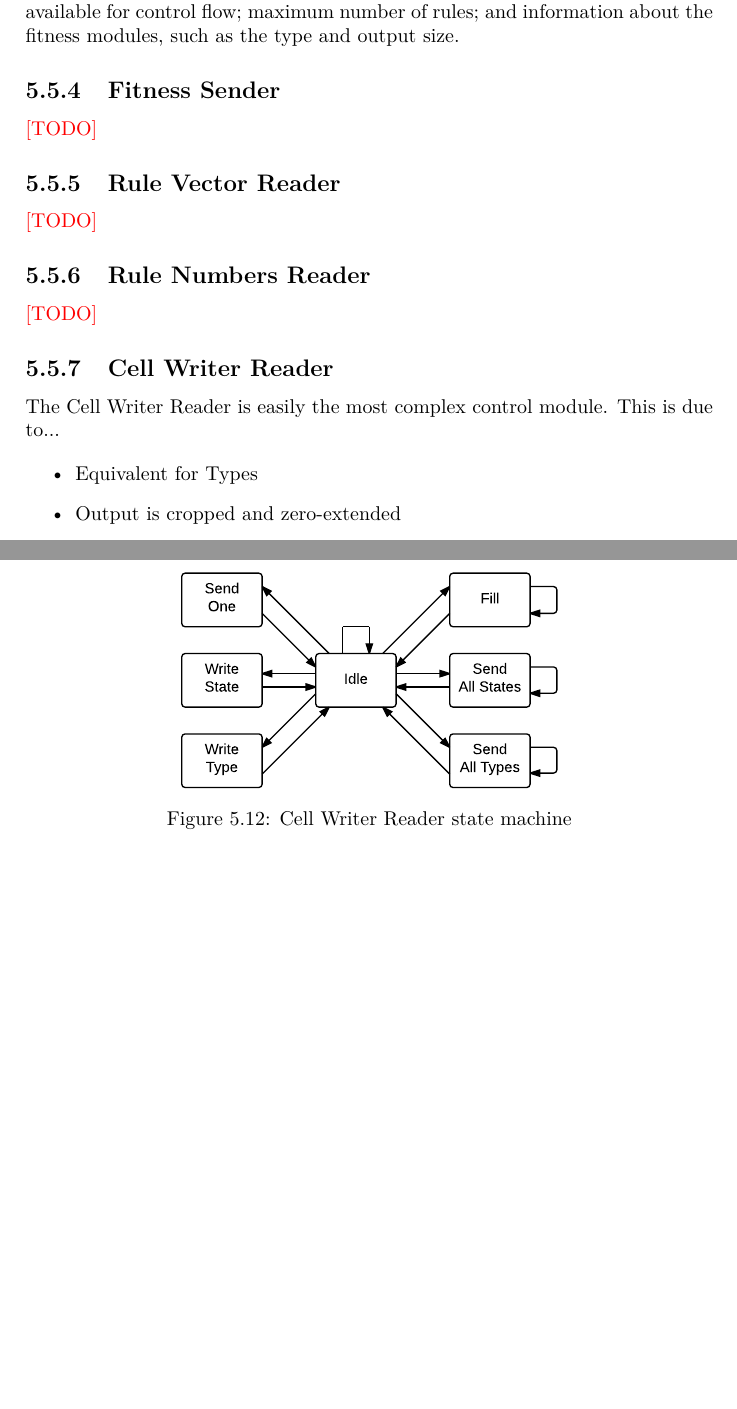
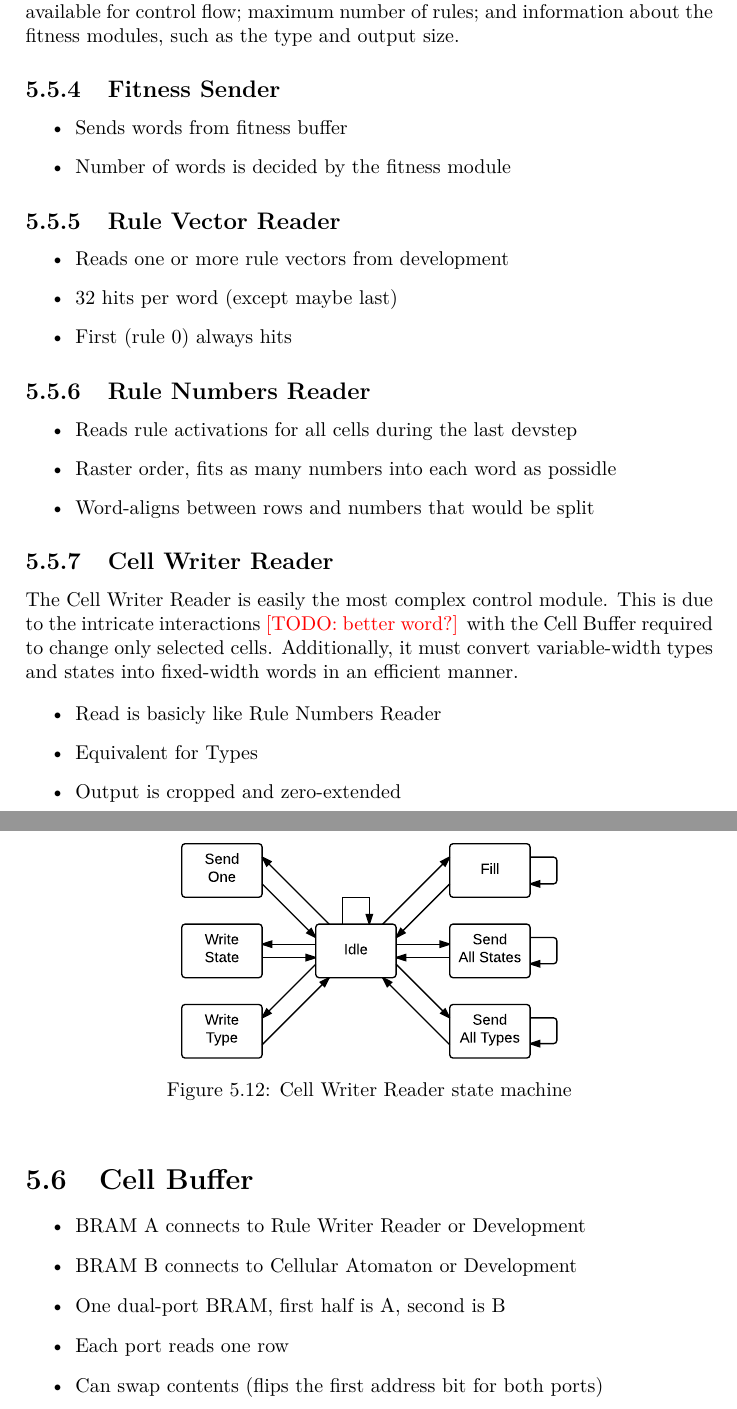
Before and after one commit to lundal/carp-thesis, a LaTeX thesis (thesis.tex, which reads chapters/implementation.tex): two parts of pages 31 and 32 of 41, joined at a grey line, cut so that both start at the same text, the shorter picture padded with empty space. Compiled offline with pdfLaTeX.

Commit message:
More bullet points

```diff
--- a/chapters/implementation.tex
+++ b/chapters/implementation.tex
@@ -373,22 +373,35 @@ and information about the fitness modules, such as the type and output size.
 
 \subsection{Fitness Sender}
 
-\TODO
+\begin{itemize}
+    \item Sends words from fitness buffer
+    \item Number of words is decided by the fitness module
+\end{itemize}
 
 \subsection{Rule Vector Reader}
 
-\TODO
+\begin{itemize}
+    \item Reads one or more rule vectors from development
+    \item 32 hits per word (except maybe last)
+    \item First (rule 0) always hits
+\end{itemize}
 
 \subsection{Rule Numbers Reader}
 
-\TODO
+\begin{itemize}
+    \item Reads rule activations for all cells during the last devstep
+    \item Raster order, fits as many numbers into each word as possidle
+    \item Word-aligns between rows and numbers that would be split
+\end{itemize}
 
 \subsection{Cell Writer Reader}
 
 The Cell Writer Reader is easily the most complex control module.
-This is due to...
+This is due to the intricate interactions \todo{better word?} with the Cell Buffer required to change only selected cells.
+Additionally, it must convert variable-width types and states into fixed-width words in an efficient manner.
 
 \begin{itemize}
+    \item Read is basicly like Rule Numbers Reader
     \item Equivalent for Types
     \item Output is cropped and zero-extended
     \item Controlled by state machine
@@ -417,7 +430,13 @@ This is due to...
 
 \section{Cell Buffer}
 
-\TODO
+\begin{itemize}
+    \item BRAM A connects to Rule Writer Reader or Development
+    \item BRAM B connects to Cellular Atomaton or Development
+    \item One dual-port BRAM, first half is A, second is B
+    \item Each port reads one row
+    \item Can swap contents (flips the first address bit for both ports)
+\end{itemize}
 
 %==============================================================================%
 
```
Also changed, not shown: chapters/discussion.tex (+4 -0 lines).
